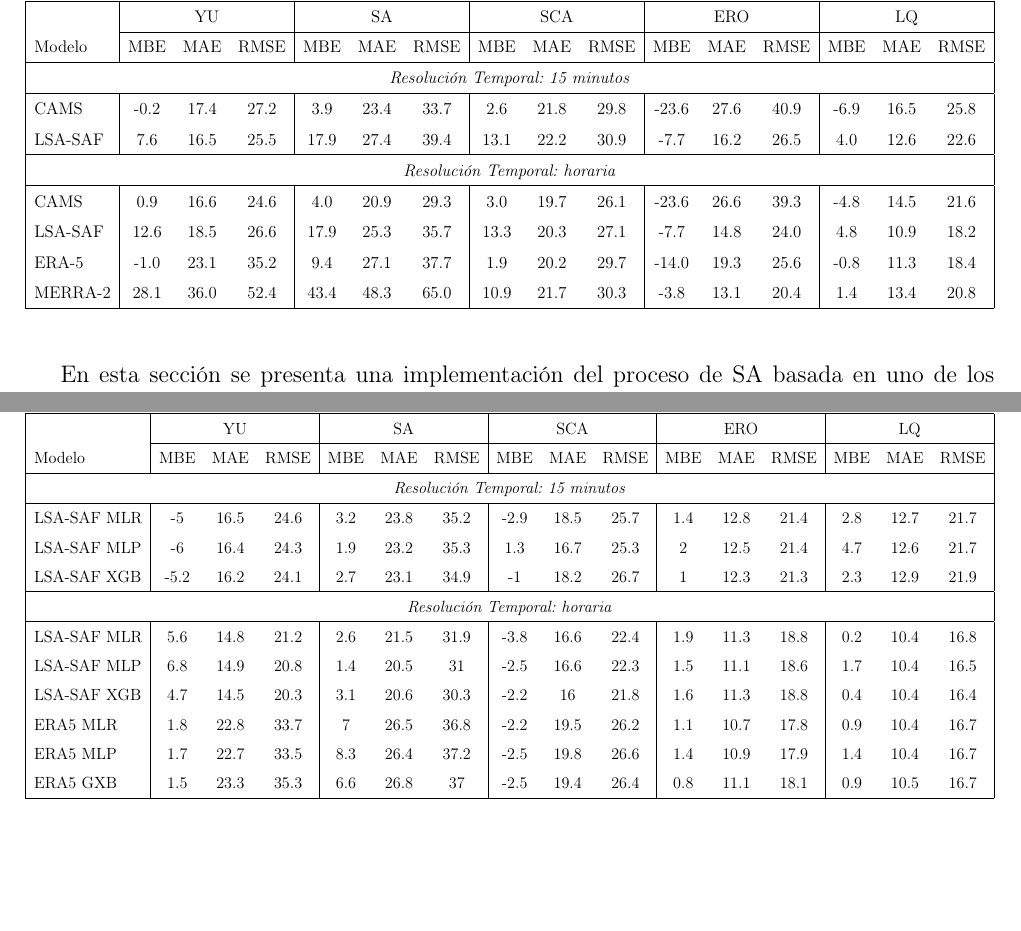
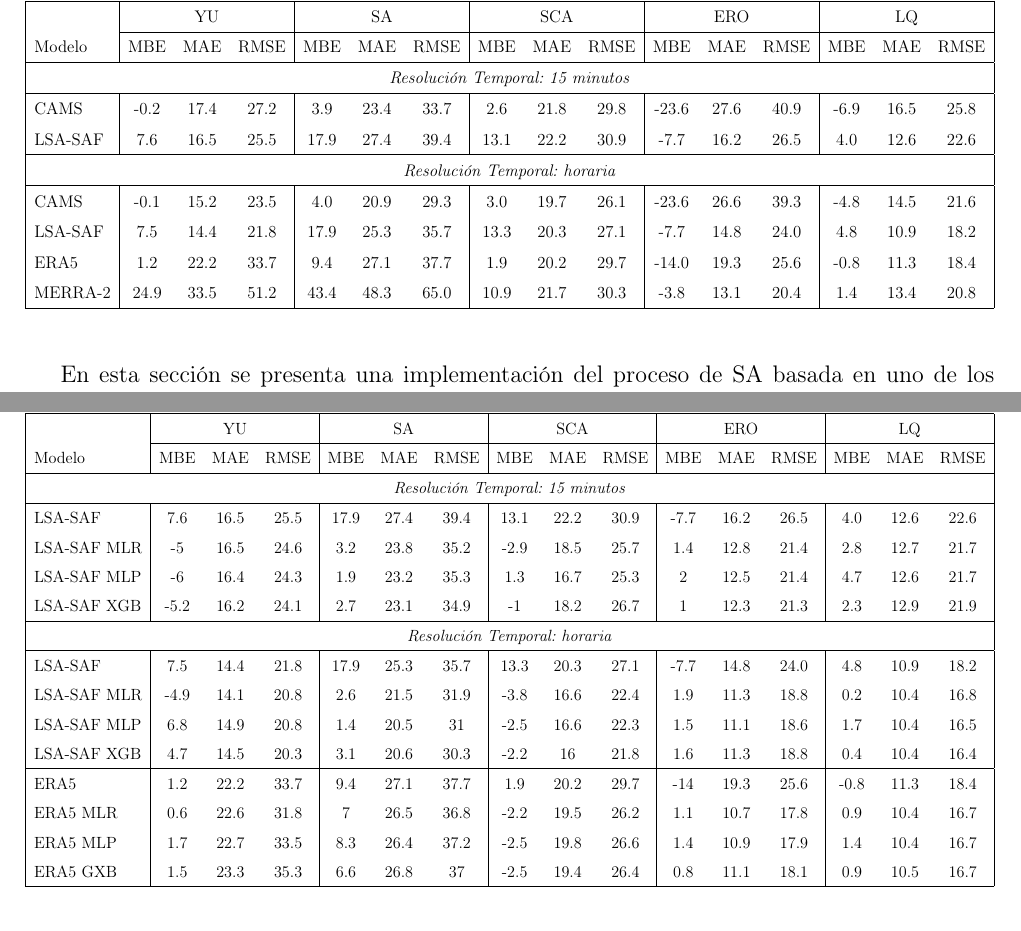
Before and after one commit to rdledesma/tesisDraf, a LaTeX document (main.tex, which reads Capitulo3.tex): two parts of pages 60 and 82 of 106, joined at a grey line, cut so that both start at the same text, the shorter picture padded with empty space. Compiled offline with pdfLaTeX.

Commit message:
add changes

```diff
--- a/Capitulo3.tex
+++ b/Capitulo3.tex
@@ -320,10 +320,10 @@
       \hline
       \multicolumn{16}{|c|}{\textit{Resolución Temporal: horaria}} \\
       \hline
-      CAMS    & 0.9  & 16.6 & 24.6 & 4.0 & 20.9 & 29.3 & 3.0 & 19.7 & 26.1 & -23.6 & 26.6 & 39.3 & -4.8 & 14.5 & 21.6 \\
-      LSA-SAF & 12.6 & 18.5 & 26.6 & 17.9 & 25.3 & 35.7 & 13.3 & 20.3 & 27.1 & -7.7  & 14.8 & 24.0 & 4.8  & 10.9 & 18.2 \\
-      ERA-5   & -1.0 & 23.1 & 35.2 & 9.4  & 27.1 & 37.7 & 1.9  & 20.2 & 29.7 & -14.0 & 19.3 & 25.6 & -0.8 & 11.3 & 18.4 \\
-      MERRA-2 & 28.1 & 36.0 & 52.4 & 43.4 & 48.3 & 65.0 & 10.9 & 21.7 & 30.3 & -3.8  & 13.1 & 20.4 & 1.4  & 13.4 & 20.8 \\
+      CAMS    & -0.1 & 15.2 & 23.5 & 4.0 & 20.9 & 29.3 & 3.0 & 19.7 & 26.1 & -23.6 & 26.6 & 39.3 & -4.8 & 14.5 & 21.6 \\
+      LSA-SAF & 7.5  & 14.4 & 21.8 & 17.9 & 25.3 & 35.7 & 13.3 & 20.3 & 27.1 & -7.7  & 14.8 & 24.0 & 4.8  & 10.9 & 18.2 \\
+      ERA5    & 1.2  & 22.2 & 33.7 & 9.4  & 27.1 & 37.7 & 1.9  & 20.2 & 29.7 & -14.0 & 19.3 & 25.6 & -0.8 & 11.3 & 18.4 \\
+      MERRA-2 & 24.9 & 33.5 & 51.2 & 43.4 & 48.3 & 65.0 & 10.9 & 21.7 & 30.3 & -3.8  & 13.1 & 20.4 & 1.4  & 13.4 & 20.8 \\
       \hline
     \end{tabular}%
   }
@@ -847,19 +847,23 @@
       \hline
       \multicolumn{16}{|c|}{\textit{Resolución Temporal: 15 minutos}} \\
       \hline
-      LSA-SAF MLR     & -5   & 16.5 & 24.6 & 3.2 & 23.8 & 35.2 & -2.9 & 18.5 & 25.7 & 1.4 & 12.8 & 21.4 & 2.8 & 12.7  & 21.7\\
-      LSA-SAF MLP    & -6   & 16.4 & 24.3 & 1.9 & 23.2 & 35.3 & 1.3  & 16.7 & 25.3 & 2   & 12.5 & 21.4  & 4.7 & 12.6 & 21.7\\
-      LSA-SAF XGB     & -5.2 & 16.2 & 24.1 & 2.7 & 23.1 & 34.9 & -1  & 18.2 & 26.7 & 1   & 12.3 & 21.3  & 2.3 & 12.9 & 21.9\\
+      LSA-SAF & 7.6  & 16.5 & 25.5 & 17.9 & 27.4 & 39.4 & 13.1 & 22.2 & 30.9 & -7.7  & 16.2 & 26.5 & 4.0  & 12.6 & 22.6 \\
+      LSA-SAF MLR  & -5   & 16.5 & 24.6 & 3.2 & 23.8 & 35.2 & -2.9 & 18.5 & 25.7 & 1.4 & 12.8 & 21.4 & 2.8 & 12.7  & 21.7\\
+      LSA-SAF MLP  & -6   & 16.4 & 24.3 & 1.9 & 23.2 & 35.3 & 1.3  & 16.7 & 25.3 & 2   & 12.5 & 21.4  & 4.7 & 12.6 & 21.7\\
+      LSA-SAF XGB  & -5.2 & 16.2 & 24.1 & 2.7 & 23.1 & 34.9 & -1  & 18.2 & 26.7 & 1   & 12.3 & 21.3  & 2.3 & 12.9 & 21.9\\
       \hline
       \multicolumn{16}{|c|}{\textit{Resolución Temporal: horaria}} \\
       \hline
-      LSA-SAF MLR    & 5.6 & 14.8 & 21.2 & 2.6 & 21.5 & 31.9 & -3.8 & 16.6 & 22.4 & 1.9 & 11.3 & 18.8 & 0.2 & 10.4 & 16.8\\
-      LSA-SAF MLP    & 6.8 & 14.9 & 20.8 & 1.4 & 20.5 & 31   & -2.5 & 16.6 & 22.3 & 1.5 & 11.1 & 18.6 & 1.7 & 10.4 & 16.5\\
-	  LSA-SAF XGB    & 4.7 & 14.5 & 20.3 & 3.1 & 20.6 & 30.3 & -2.2 & 16   & 21.8 & 1.6 & 11.3 & 18.8 & 0.4 & 10.4 & 16.4\\
 
-      ERA5 MLR       & 1.8 & 22.8 & 33.7 & 7   & 26.5 & 36.8 & -2.2 & 19.5 & 26.2 & 1.1 & 10.7 & 17.8 & 0.9 & 10.4 & 16.7\\
-      ERA5 MLP       & 1.7 & 22.7 & 33.5 & 8.3 & 26.4 & 37.2 & -2.5 & 19.8 & 26.6 & 1.4 & 10.9 & 17.9 & 1.4 & 10.4 & 16.7  \\
-	  ERA5 GXB       & 1.5 & 23.3 & 35.3 & 6.6 & 26.8 & 37   & -2.5 & 19.4 & 26.4 & 0.8 & 11.1 & 18.1 & 0.9 & 10.5 & 16.7\\
+      LSA-SAF        & 7.5  & 14.4 & 21.8 & 17.9 & 25.3 & 35.7 & 13.3 & 20.3 & 27.1 & -7.7  & 14.8 & 24.0 & 4.8  & 10.9 & 18.2 \\
+      LSA-SAF MLR    & -4.9 & 14.1 & 20.8 & 2.6 & 21.5 & 31.9 & -3.8 & 16.6 & 22.4 & 1.9 & 11.3 & 18.8 & 0.2 & 10.4 & 16.8\\
+      LSA-SAF MLP    & 6.8  & 14.9 & 20.8 & 1.4 & 20.5 & 31   & -2.5 & 16.6 & 22.3 & 1.5 & 11.1 & 18.6 & 1.7 & 10.4 & 16.5\\
+	  LSA-SAF XGB     & 4.7  & 14.5 & 20.3 & 3.1 & 20.6 & 30.3 & -2.2 & 16   & 21.8 & 1.6 & 11.3 & 18.8 & 0.4 & 10.4 & 16.4\\
+	  \hline
+	  ERA5          & 1.2  & 22.2 & 33.7 & 9.4 & 27.1 & 37.7 & 1.9  & 20.2 & 29.7 & -14 & 19.3 & 25.6 & -0.8 & 11.3 & 18.4 \\
+      ERA5 MLR      & 0.6  & 22.6 & 31.8 & 7   & 26.5 & 36.8 & -2.2 & 19.5 & 26.2 & 1.1 & 10.7 & 17.8 & 0.9  & 10.4 & 16.7 \\
+      ERA5 MLP      & 1.7  & 22.7 & 33.5 & 8.3 & 26.4 & 37.2 & -2.5 & 19.8 & 26.6 & 1.4 & 10.9 & 17.9 & 1.4  & 10.4 & 16.7  \\
+	  ERA5 GXB      & 1.5  & 23.3 & 35.3 & 6.6 & 26.8 & 37   & -2.5 & 19.4 & 26.4 & 0.8 & 11.1 & 18.1 & 0.9  & 10.5 & 16.7\\
       \hline
     \end{tabular}%
   }
@@ -1007,8 +1011,9 @@
 \hline
 
 
-LSA-SAF      & 12.6 & 18.5 & 26.6  & 17.9 & 25.3   & 35.6 & 13.2 & 20.2 & 27.1 & -7.6 & 14.3 & 24 & 4.8 & 10.8 & 18.2 \\
+LSA-SAF      & 7.6  & 14.4 & 21.8  & 17.9 & 25.3   & 35.6 & 13.2 & 20.2 & 27.1 & -7.6 & 14.3 & 24 & 4.8 & 10.8 & 18.2 \\
 LSA-SAF - E1 & 5.1  & 16.5 & 24    & 4.3 & 21.2 & 30.5 & 1.1 & 15.6 & 22.7 &   2.5 & 15.7 & 22.8 &  0.3 & 10.6 & 17.4 \\
 LSA-SAF - E2 & 5.1  & 16.5 & 24    & 4.3 & 21.2 & 30.5 & 1.1 & 15.6 & 22.7 &   2.5 & 15.7 & 22.8 &  0.3 & 10.6 & 17.4 \\
 LSA-SAF - E3 & 4.7  & 15.7 & 23.2  & 4.1 & 21.1 & 31.1 & 4.7 & 17.1 & 25.1 &   1.3 & 11.1 & 18.9 &   0  & 10.7 & 17 \\
 \hline
+ERA5         & 1.2  & 22.2 & 33.7 & 9.4 & 27.1 & 37.7 & 1.9  & 20.2 & 29.7 & -14.0 & 19.3 & 25.6 & -0.8 & 11.3 & 18.4 \\
```
Also changed, not shown: Capitulo3.tex (26 more changed lines), 11 other files.
